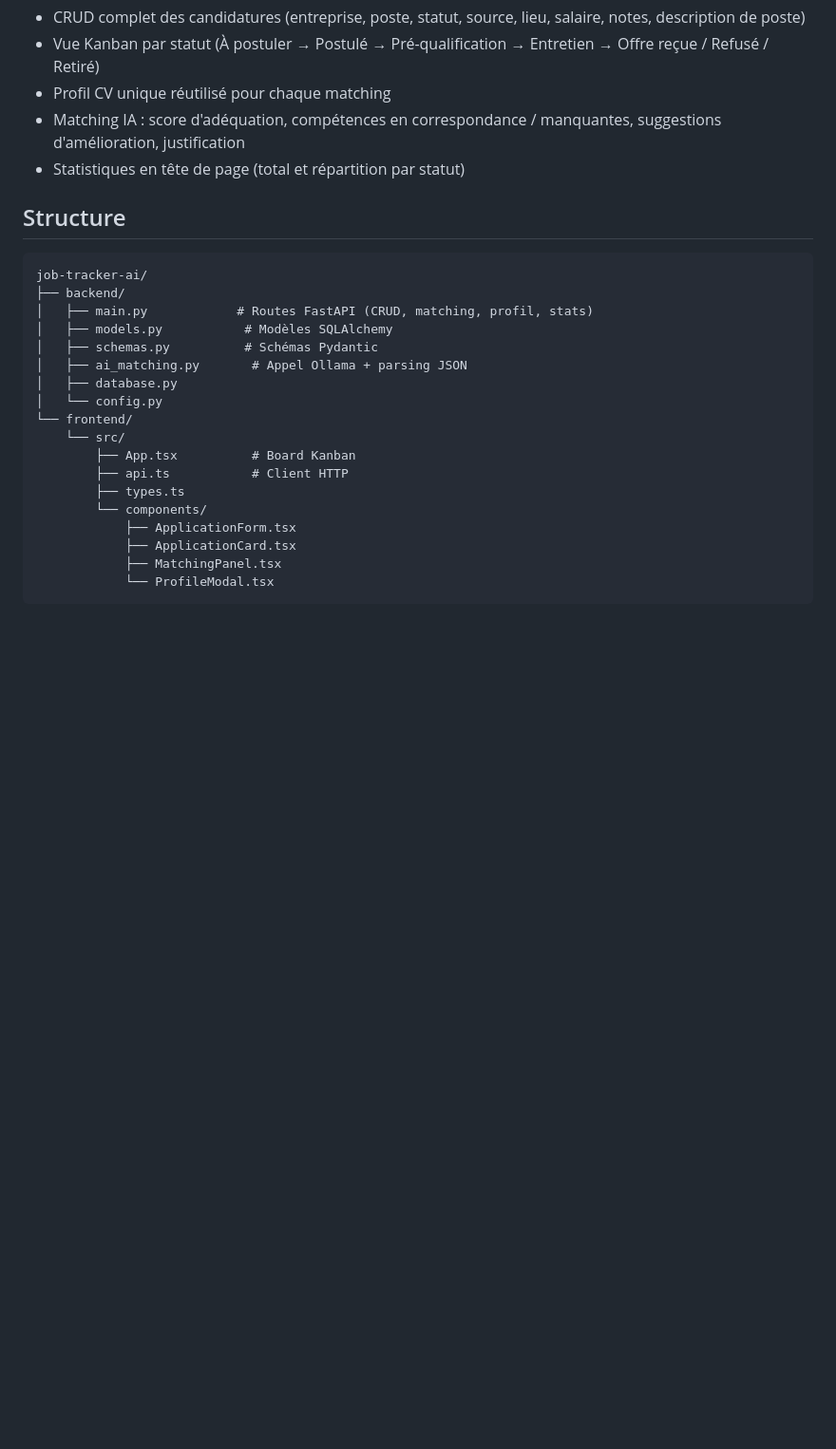
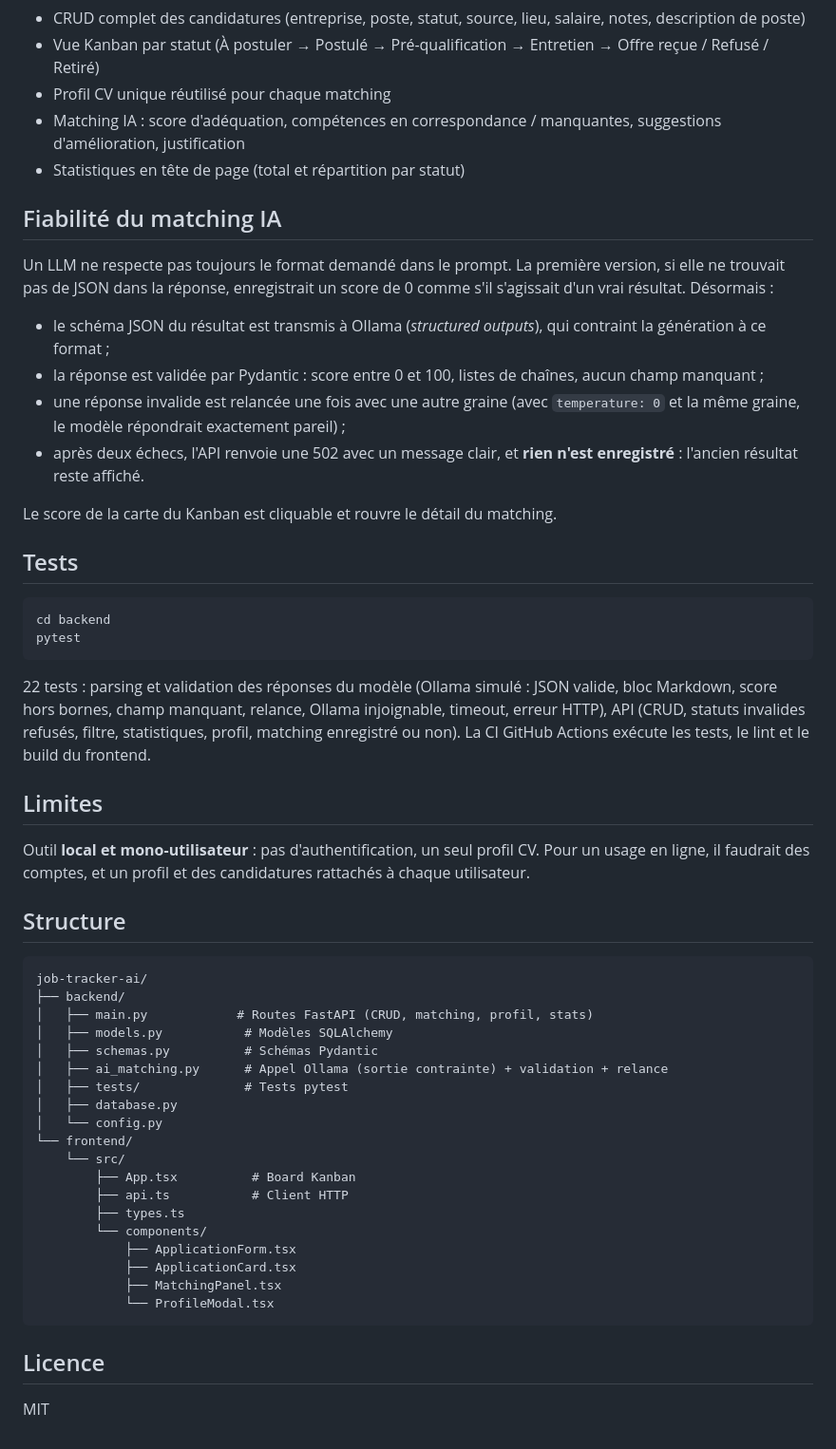
Before and after one commit to oussamaa29/job-tracker-ai, a Markdown page: README.md, the part around one of its changes. Shown at 95% size. Drawn GitHub-style; blank space fills up the shorter version.

Commit message:
docs: captures, fiabilité de l'IA, limites, licence MIT
Co-Authored-By: Claude Opus 5.5 <noreply@anthropic.com>

````diff
--- a/README.md
+++ b/README.md
@@ -47,6 +53,30 @@ Ouvrir `http://localhost:5173`. Le matching IA nécessite Ollama démarré (`oll
 - Matching IA : score d'adéquation, compétences en correspondance / manquantes, suggestions d'amélioration, justification
 - Statistiques en tête de page (total et répartition par statut)
 
+## Fiabilité du matching IA
+
+Un LLM ne respecte pas toujours le format demandé dans le prompt. La première version, si elle ne trouvait pas de JSON dans la réponse, enregistrait un score de 0 comme s'il s'agissait d'un vrai résultat. Désormais :
+
+- le schéma JSON du résultat est transmis à Ollama (*structured outputs*), qui contraint la génération à ce format ;
+- la réponse est validée par Pydantic : score entre 0 et 100, listes de chaînes, aucun champ manquant ;
+- une réponse invalide est relancée une fois avec une autre graine (avec `temperature: 0` et la même graine, le modèle répondrait exactement pareil) ;
+- après deux échecs, l'API renvoie une 502 avec un message clair, et **rien n'est enregistré** : l'ancien résultat reste affiché.
+
+Le score de la carte du Kanban est cliquable et rouvre le détail du matching.
+
+## Tests
+
+```bash
+cd backend
+pytest
+```
+
+22 tests : parsing et validation des réponses du modèle (Ollama simulé : JSON valide, bloc Markdown, score hors bornes, champ manquant, relance, Ollama injoignable, timeout, erreur HTTP), API (CRUD, statuts invalides refusés, filtre, statistiques, profil, matching enregistré ou non). La CI GitHub Actions exécute les tests, le lint et le build du frontend.
+
+## Limites
+
+Outil **local et mono-utilisateur** : pas d'authentification, un seul profil CV. Pour un usage en ligne, il faudrait des comptes, et un profil et des candidatures rattachés à chaque utilisateur.
+
 ## Structure
 
 ```
@@ -55,7 +85,8 @@ job-tracker-ai/
 │   ├── main.py            # Routes FastAPI (CRUD, matching, profil, stats)
 │   ├── models.py           # Modèles SQLAlchemy
 │   ├── schemas.py          # Schémas Pydantic
-│   ├── ai_matching.py       # Appel Ollama + parsing JSON
+│   ├── ai_matching.py      # Appel Ollama (sortie contrainte) + validation + relance
+│   ├── tests/              # Tests pytest
 │   ├── database.py
 │   └── config.py
 └── frontend/
@@ -69,3 +100,7 @@ job-tracker-ai/
             ├── MatchingPanel.tsx
             └── ProfileModal.tsx
 ```
+
+## Licence
+
+MIT
````
Also changed, not shown: other parts of README.md (+8 -2 lines), docs/kanban.png (added), docs/matching.png (added), 1 other file.
